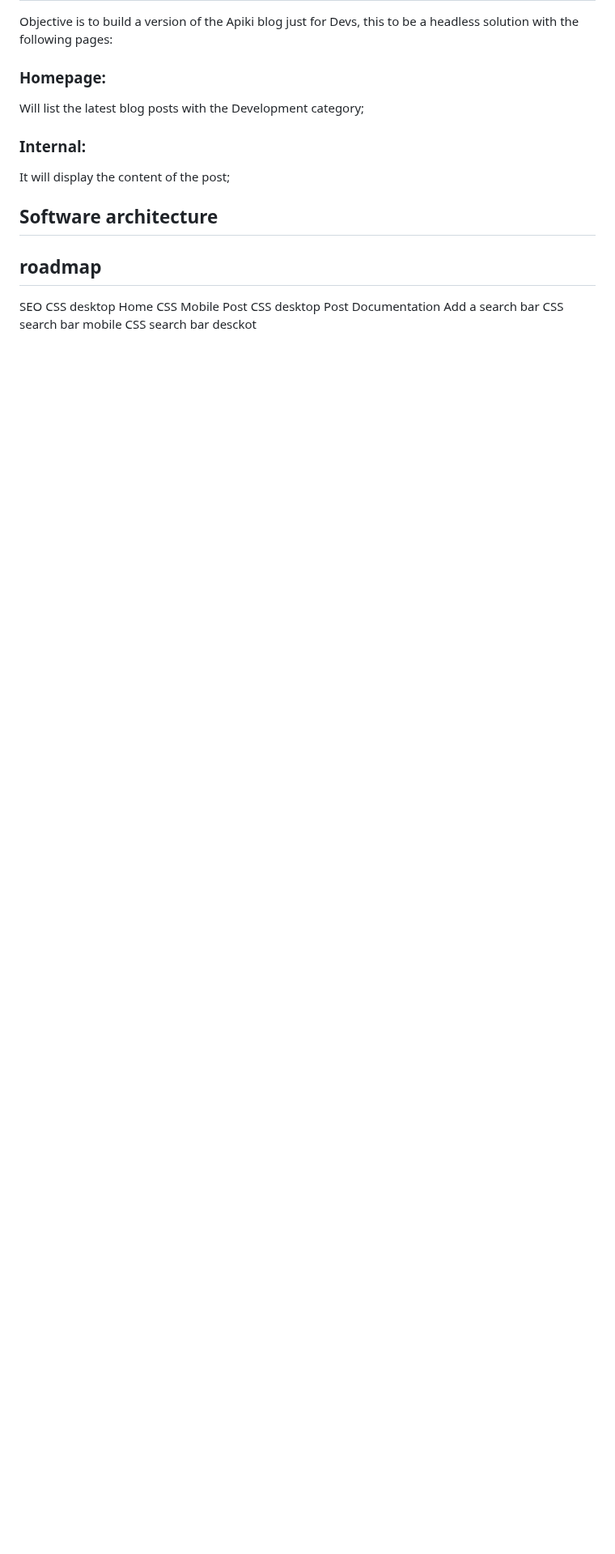
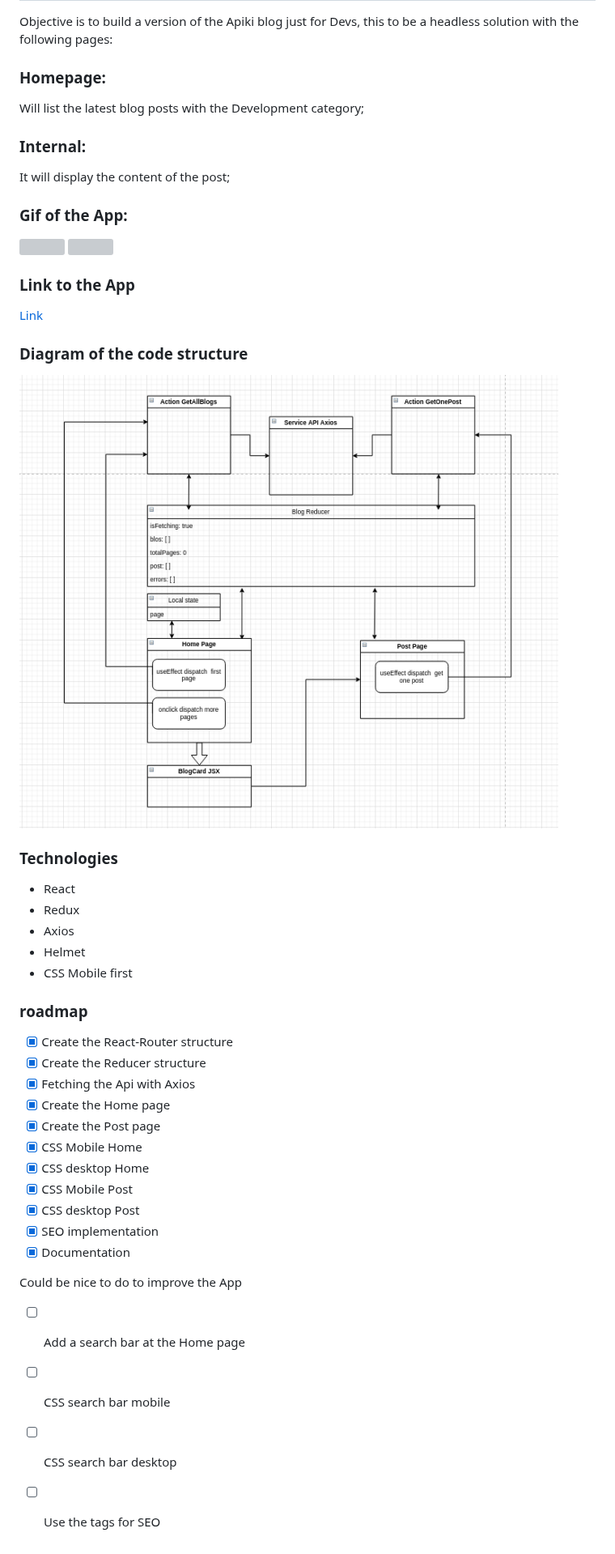
Before and after one commit to Apiki/front-end-challenge, a Markdown page: apiki-blog/README.md, the part around the change. Shown at 81% size. GitHub-like rendering; pictures changed too: apiki-blog/codeStructure.png (added); blank space fills up the shorter version; grey boxes are pictures that could not be loaded.

Commit message:
readme update and notfound page added

```diff
--- a/apiki-blog/README.md
+++ b/apiki-blog/README.md
@@ -15,13 +15,42 @@ Will list the latest blog posts with the Development category;
 ### Internal:
 It will display the content of the post;
 
-## Software architecture
-## roadmap
-SEO
-CSS desktop Home
-CSS Mobile Post
-CSS desktop Post
-Documentation
-Add a search bar
-CSS search bar mobile
-CSS search bar desckot
+### Gif of the App:
+
+![](Mobile.gif)
+![](Desktop.gif)
+
+### Link to the App
+
+<!-- <a href="https://mathieubouhelier.github.io/testcss/#/" alt="Desafio ApiKi"> Link <a/> to Repository  -->
+[Link](https://mathieubouhelier.github.io/testcss/#/)
+
+### Diagram of the code structure
+
+![](codeStructure.png)
+
+### Technologies
+* React
+* Redux
+* Axios
+* Helmet
+* CSS Mobile first
+### roadmap
+- [x] Create the React-Router structure
+- [x] Create the Reducer structure
+- [x] Fetching the Api with Axios
+- [x] Create the Home page
+- [x] Create the Post page
+- [x] CSS Mobile Home
+- [x] CSS desktop Home
+- [x] CSS Mobile Post
+- [x] CSS desktop Post
+- [x] SEO implementation
+- [x] Documentation
+
+Could be nice to do to improve the App
+
+- [ ] Add a search bar at the Home page
+- [ ] CSS search bar mobile
+- [ ] CSS search bar desktop
+- [ ] Use the tags for SEO
```
Also changed, not shown: 5 other files.
